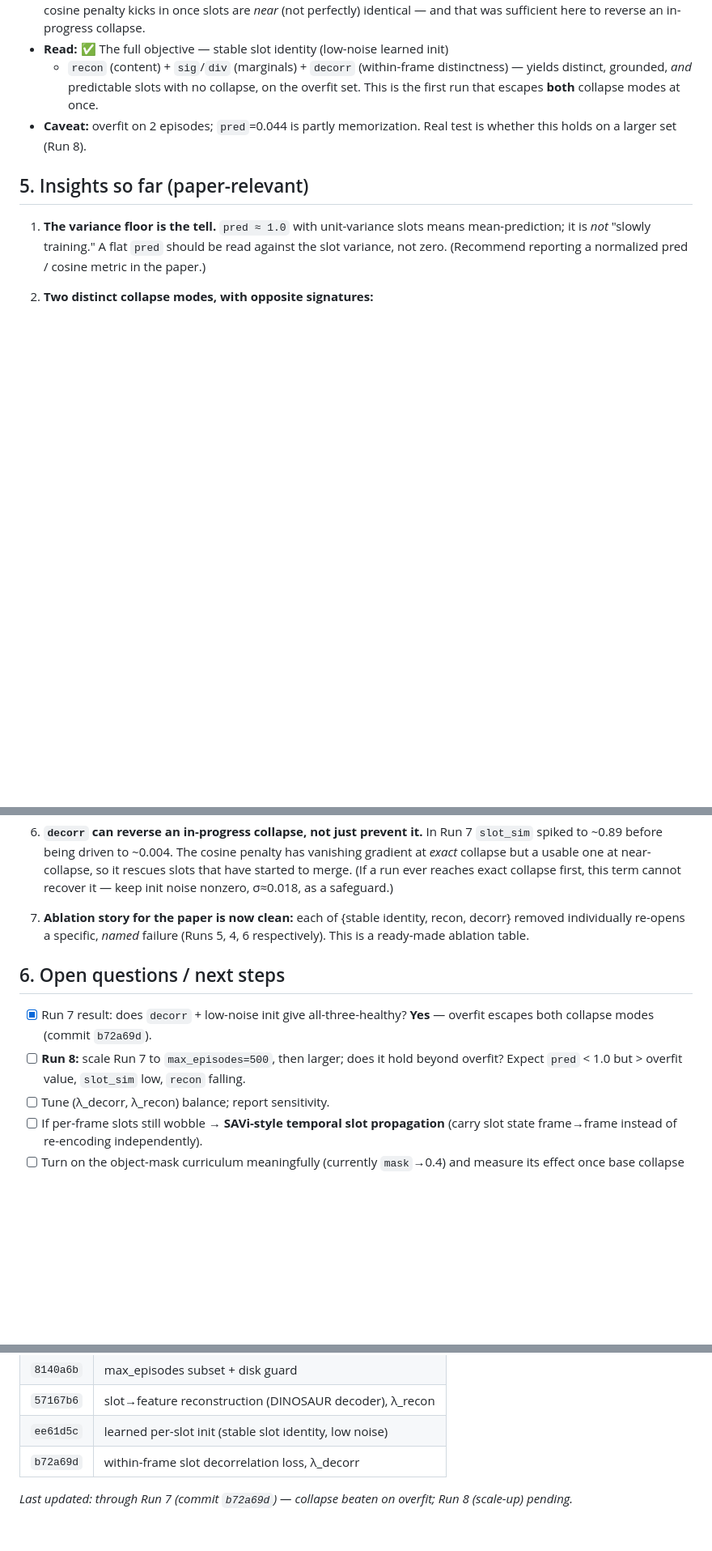
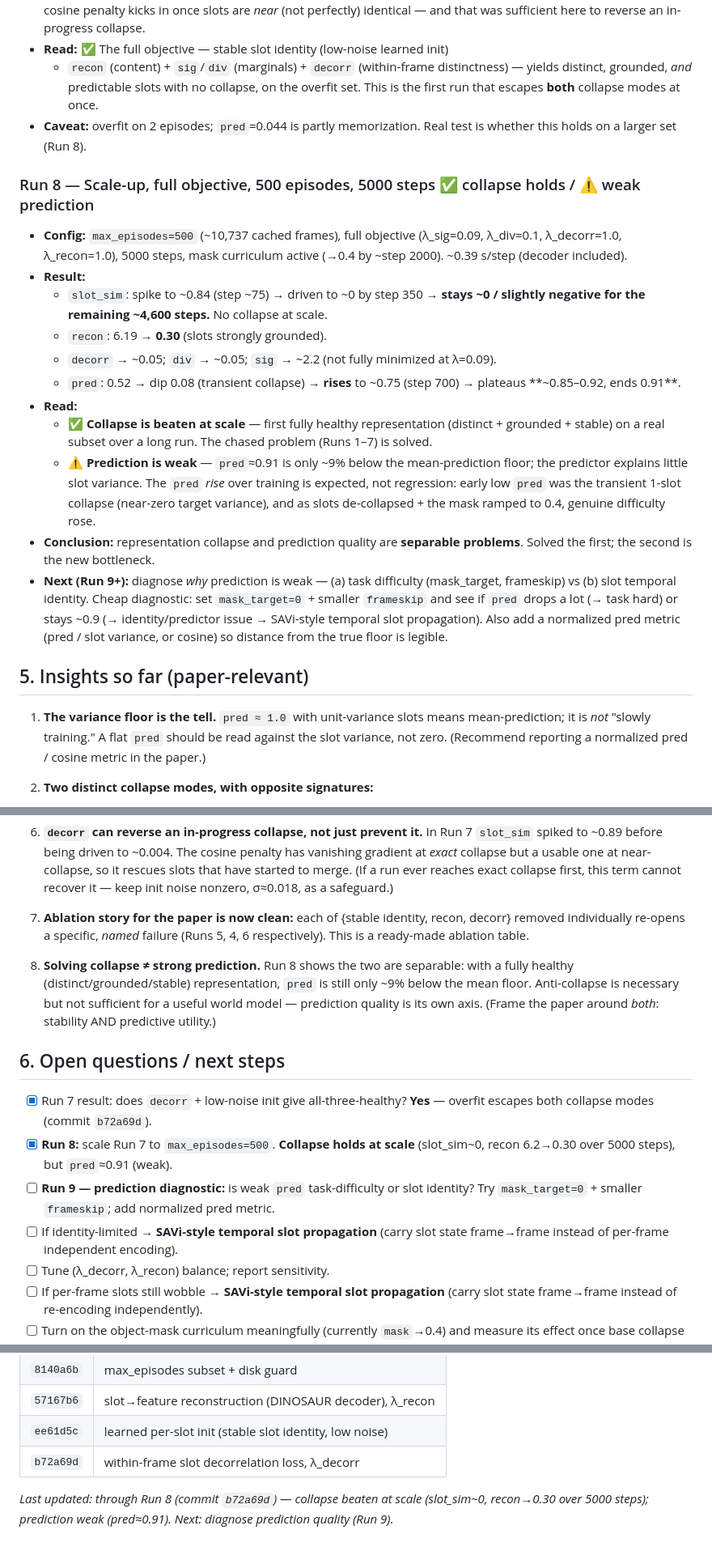
Before and after one commit to Sudarssan-N/cjepa, a Markdown page: causal-lewm/notes/experiment-log.md, 3 parts joined by grey strips. Shown at 81% size. Drawn GitHub-style; blank space fills up the shorter version.

Commit message:
Log Run 8: collapse holds at scale, prediction is the new bottleneck
500 episodes / 5000 steps: slot_sim stays ~0, recon 6.2->0.30 (no collapse),
but pred plateaus ~0.91 (only ~9% below the mean floor). Records that
anti-collapse and prediction quality are separable problems and sets up the
Run 9 prediction diagnostic.

Co-Authored-By: Claude Sonnet 4.6 <noreply@anthropic.com>

```diff
--- a/causal-lewm/notes/experiment-log.md
+++ b/causal-lewm/notes/experiment-log.md
@@ -168,6 +168,35 @@ once the broadcast decoder is added.
 - **Caveat:** overfit on 2 episodes; `pred`=0.044 is partly memorization. Real
   test is whether this holds on a larger set (Run 8).
 
+### Run 8 — Scale-up, full objective, 500 episodes, 5000 steps  ✅ collapse holds / ⚠️ weak prediction
+- **Config:** `max_episodes=500` (~10,737 cached frames), full objective
+  (λ_sig=0.09, λ_div=0.1, λ_decorr=1.0, λ_recon=1.0), 5000 steps, mask curriculum
+  active (→0.4 by ~step 2000). ~0.39 s/step (decoder included).
+- **Result:**
+  - `slot_sim`: spike to ~0.84 (step ~75) → driven to ~0 by step 350 → **stays
+    ~0 / slightly negative for the remaining ~4,600 steps.** No collapse at scale.
+  - `recon`: 6.19 → **0.30** (slots strongly grounded).
+  - `decorr` → ~0.05; `div` → ~0.05; `sig` → ~2.2 (not fully minimized at λ=0.09).
+  - `pred`: 0.52 → dip 0.08 (transient collapse) → **rises** to ~0.75 (step 700)
+    → plateaus **~0.85–0.92, ends 0.91**.
+- **Read:**
+  - ✅ **Collapse is beaten at scale** — first fully healthy representation
+    (distinct + grounded + stable) on a real subset over a long run. The chased
+    problem (Runs 1–7) is solved.
+  - ⚠️ **Prediction is weak** — `pred`≈0.91 is only ~9% below the mean-prediction
+    floor; the predictor explains little slot variance. The `pred` *rise* over
+    training is expected, not regression: early low `pred` was the transient
+    1-slot collapse (near-zero target variance), and as slots de-collapsed +
+    the mask ramped to 0.4, genuine difficulty rose.
+- **Conclusion:** representation collapse and prediction quality are **separable
+  problems**. Solved the first; the second is the new bottleneck.
+- **Next (Run 9+):** diagnose *why* prediction is weak —
+  (a) task difficulty (mask_target, frameskip) vs (b) slot temporal identity.
+  Cheap diagnostic: set `mask_target=0` + smaller `frameskip` and see if `pred`
+  drops a lot (→ task hard) or stays ~0.9 (→ identity/predictor issue → SAVi-style
+  temporal slot propagation). Also add a normalized pred metric (pred / slot
+  variance, or cosine) so distance from the true floor is legible.
+
 ## 5. Insights so far (paper-relevant)
 
 1. **The variance floor is the tell.** `pred ≈ 1.0` with unit-variance slots
@@ -210,13 +239,22 @@ once the broadcast decoder is added.
    recon, decorr} removed individually re-opens a specific, *named* failure
    (Runs 5, 4, 6 respectively). This is a ready-made ablation table.
 
+8. **Solving collapse ≠ strong prediction.** Run 8 shows the two are separable:
+   with a fully healthy (distinct/grounded/stable) representation, `pred` is
+   still only ~9% below the mean floor. Anti-collapse is necessary but not
+   sufficient for a useful world model — prediction quality is its own axis.
+   (Frame the paper around *both*: stability AND predictive utility.)
+
 ## 6. Open questions / next steps
 
 - [x] Run 7 result: does `decorr` + low-noise init give all-three-healthy?
       **Yes** — overfit escapes both collapse modes (commit `b72a69d`).
-- [ ] **Run 8:** scale Run 7 to `max_episodes=500`, then larger; does it hold
-      beyond overfit? Expect `pred` < 1.0 but > overfit value, `slot_sim` low,
-      `recon` falling.
+- [x] **Run 8:** scale Run 7 to `max_episodes=500`. **Collapse holds at scale**
+      (slot_sim~0, recon 6.2→0.30 over 5000 steps), but `pred`≈0.91 (weak).
+- [ ] **Run 9 — prediction diagnostic:** is weak `pred` task-difficulty or slot
+      identity? Try `mask_target=0` + smaller `frameskip`; add normalized pred metric.
+- [ ] If identity-limited → **SAVi-style temporal slot propagation** (carry slot
+      state frame→frame instead of per-frame independent encoding).
 - [ ] Tune (λ_decorr, λ_recon) balance; report sensitivity.
 - [ ] If per-frame slots still wobble → **SAVi-style temporal slot propagation**
       (carry slot state frame→frame instead of re-encoding independently).
@@ -240,5 +278,6 @@ once the broadcast decoder is added.
 | `ee61d5c` | learned per-slot init (stable slot identity, low noise) |
 | `b72a69d` | within-frame slot decorrelation loss, λ_decorr |
 
-_Last updated: through Run 7 (commit `b72a69d`) — collapse beaten on overfit;
-Run 8 (scale-up) pending._
+_Last updated: through Run 8 (commit `b72a69d`) — collapse beaten at scale
+(slot_sim~0, recon→0.30 over 5000 steps); prediction weak (pred≈0.91). Next:
+diagnose prediction quality (Run 9)._
```
